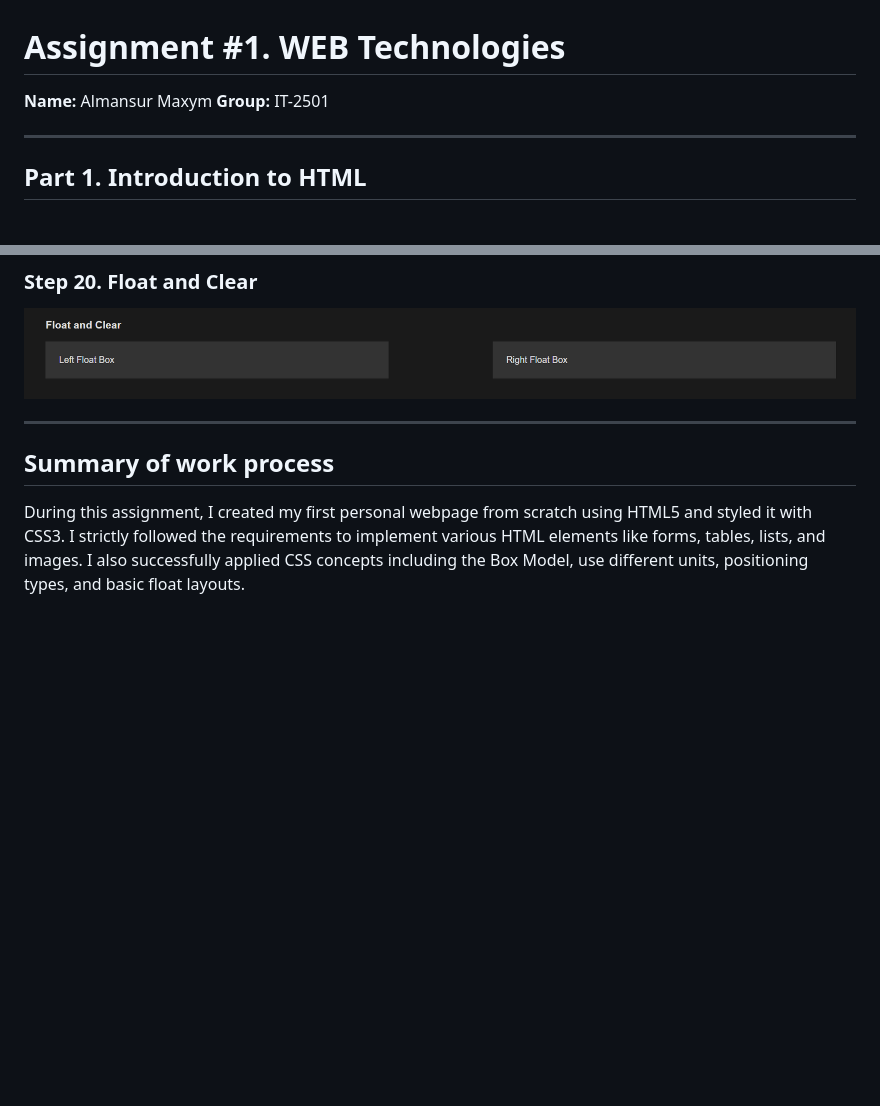
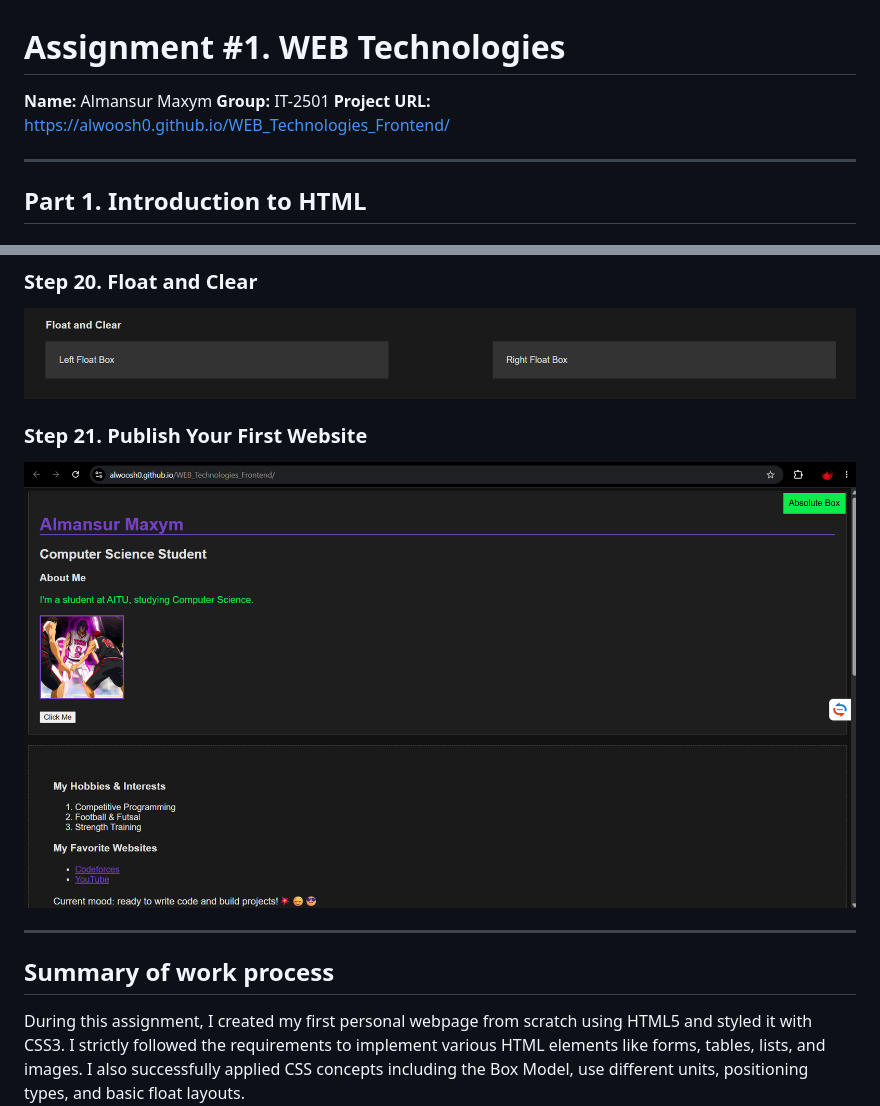
Before and after one commit to Alwoosh0/WEB_Technologies_Frontend, a Markdown page: README.md, 2 parts joined by grey strips. Drawn GitHub-style; pictures changed too: step21.png (added); blank space fills up the shorter version.

Commit message:
add project url and 21th step screenshot

```diff
--- a/README.md
+++ b/README.md
@@ -1,6 +1,7 @@
 # Assignment #1. WEB Technologies
 **Name:** Almansur Maxym
 **Group:** IT-2501
+**Project URL:** https://alwoosh0.github.io/WEB_Technologies_Frontend/
 
 ---
 
@@ -78,6 +79,9 @@
 ### Step 20. Float and Clear
 ![Step 20](step20.png)
 
+### Step 21. Publish Your First Website
+![Step 21](step21.png)
+
 ---
 
 ## Summary of work process
```
